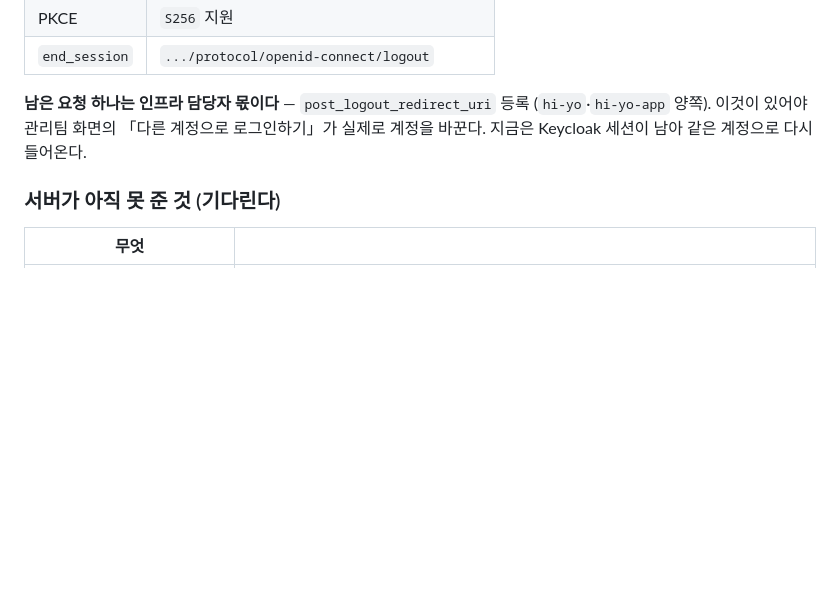
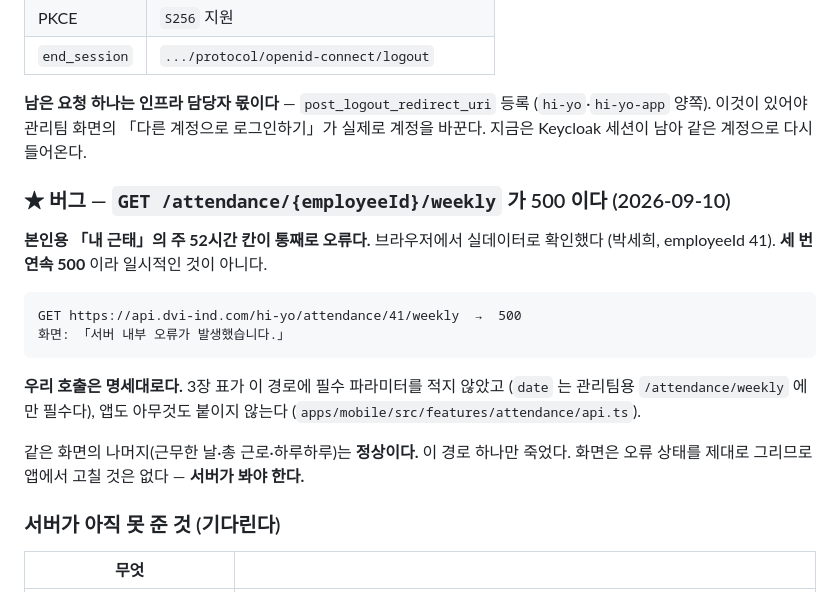
Before and after one commit to DVI-DGSW-26/Hi_yo, a Markdown page: docs/01_물어볼_것.md, the part around the change. Rendered like a GitHub page; blank space fills up the shorter version.

Commit message:
docs: 주 52시간이 서버 500 이다 — 브라우저로 실데이터 확인하며 찾았다
`GET /attendance/{employeeId}/weekly` 가 500 이다. 본인용 「내 근태」의 주 52시간
칸이 통째로 오류로 그려진다. 세 번 연속이라 일시적인 것이 아니다.

우리 호출은 명세대로다 — 이 경로에는 필수 파라미터가 없고(`date` 는 관리팀용
`/attendance/weekly` 에만 필수) 앱도 아무것도 붙이지 않는다. 같은 화면의 나머지는
정상이고 이 경로 하나만 죽었다. 화면이 오류 상태를 제대로 그리므로 앱에서 고칠
것은 없다 — 서버가 봐야 한다.

**모바일 화면을 브라우저로 확인할 수 있게 되면서 찾은 것이다.** 그전에는 APK 실기기
말고 길이 없었고, 실기기 확인 목록에도 52시간은 들어 있지 않았다.

Co-Authored-By: Claude Opus 5 (1M context) <noreply@anthropic.com>
Claude-Session: https://claude.ai/code/session_016UW9NFLCtC7fsQRRGgE7zC

````diff
--- a/docs/01_물어볼_것.md
+++ b/docs/01_물어볼_것.md
@@ -334,6 +334,23 @@ discovery로 확인한 값 (`.well-known/openid-configuration`, 2026-09-09) —
 (`hi-yo`·`hi-yo-app` 양쪽). 이것이 있어야 관리팀 화면의 「다른 계정으로 로그인하기」가
 실제로 계정을 바꾼다. 지금은 Keycloak 세션이 남아 같은 계정으로 다시 들어온다.
 
+### ★ 버그 — `GET /attendance/{employeeId}/weekly` 가 500 이다 (2026-09-10)
+
+**본인용 「내 근태」의 주 52시간 칸이 통째로 오류다.** 브라우저에서 실데이터로 확인했다
+(박세희, employeeId 41). **세 번 연속 500** 이라 일시적인 것이 아니다.
+
+```
+GET https://api.dvi-ind.com/hi-yo/attendance/41/weekly  →  500
+화면: 「서버 내부 오류가 발생했습니다.」
+```
+
+**우리 호출은 명세대로다.** 3장 표가 이 경로에 필수 파라미터를 적지 않았고
+(`date` 는 관리팀용 `/attendance/weekly` 에만 필수다), 앱도 아무것도 붙이지 않는다
+(`apps/mobile/src/features/attendance/api.ts`).
+
+같은 화면의 나머지(근무한 날·총 근로·하루하루)는 **정상이다.** 이 경로 하나만 죽었다.
+화면은 오류 상태를 제대로 그리므로 앱에서 고칠 것은 없다 — **서버가 봐야 한다.**
+
 ### 서버가 아직 못 준 것 (기다린다)
 
 | 무엇 | |
````
